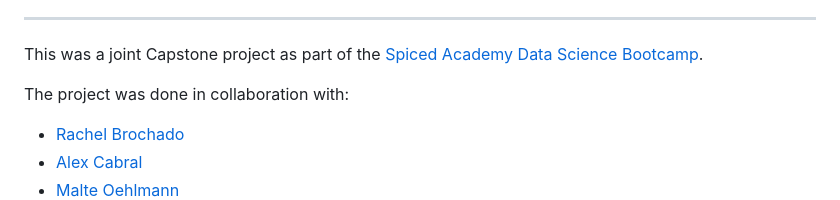
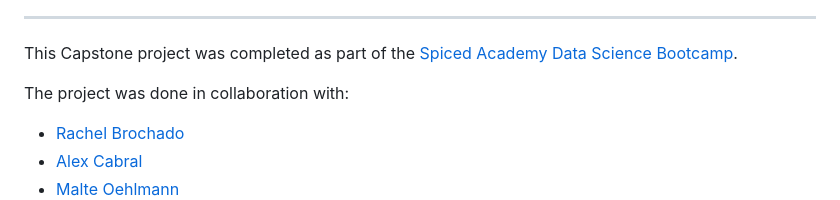
Before and after one commit to vlatko-v/sweet-spot-donut-sales-forecasting, a Markdown page: README.md, the part around the change. GitHub-like rendering.

```diff
--- a/README.md
+++ b/README.md
@@ -12,7 +12,7 @@ In the EU alone, food waste accounts for ~16% of the F&B sector's CO2 emissions.
 
 ---
 
-This was a joint Capstone project as part of the [Spiced Academy Data Science Bootcamp](https://www.spiced-academy.com/en/program/data-science).
+This Capstone project was completed as part of the [Spiced Academy Data Science Bootcamp](https://www.spiced-academy.com/en/program/data-science).
 
 The project was done in collaboration with:
 
```
